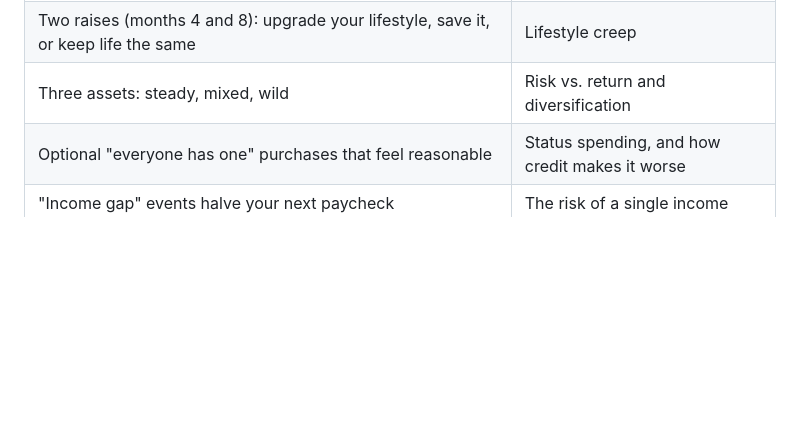
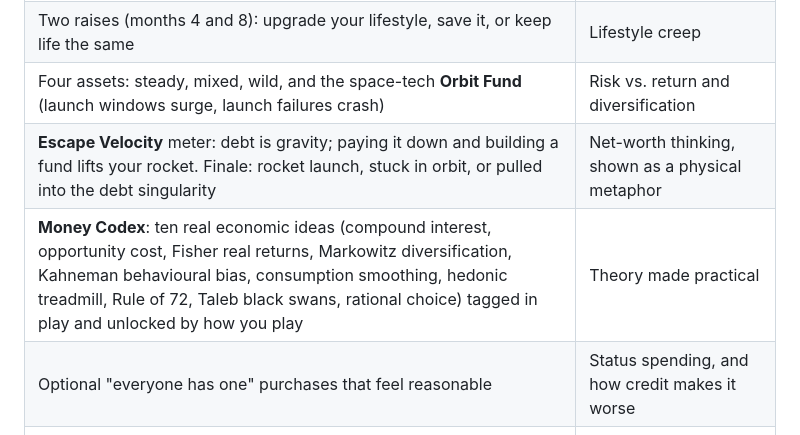
Before and after one commit to shahriarsharif406/debt-inflation-dungeon, a Markdown page: README.md, the part around one of its changes. Rendered like a GitHub page; blank space fills up the shorter version.

```diff
--- a/README.md
+++ b/README.md
@@ -30,7 +33,9 @@ You have 12 months. Each month you set a budget, put your free cash to work, the
 | "Pay yourself first": 0 / 10 / 20% of pay moves to your Savings Vault automatically | Saving as a habit, not a leftover |
 | A 3-month Emergency Fund goal. Savings automatically cover surprise bills; with none, a bill becomes a 15%-a-month Emergency Imp | Emergency funds, and the real cost of having no buffer |
 | Two raises (months 4 and 8): upgrade your lifestyle, save it, or keep life the same | Lifestyle creep |
-| Three assets: steady, mixed, wild | Risk vs. return and diversification |
+| Four assets: steady, mixed, wild, and the space-tech **Orbit Fund** (launch windows surge, launch failures crash) | Risk vs. return and diversification |
+| **Escape Velocity** meter: debt is gravity; paying it down and building a fund lifts your rocket. Finale: rocket launch, stuck in orbit, or pulled into the debt singularity | Net-worth thinking, shown as a physical metaphor |
+| **Money Codex**: ten real economic ideas (compound interest, opportunity cost, Fisher real returns, Markowitz diversification, Kahneman behavioural bias, consumption smoothing, hedonic treadmill, Rule of 72, Taleb black swans, rational choice) tagged in play and unlocked by how you play | Theory made practical |
 | Optional "everyone has one" purchases that feel reasonable | Status spending, and how credit makes it worse |
 | "Income gap" events halve your next paycheck | The risk of a single income |
 | Optional Insurance Shield: a monthly premium (10% of pay) covers 80% of car, medical and phone bills, but not rent rises or parties | Insurance: a small certain cost against a big uncertain one |
```
Also changed, not shown: other parts of README.md (+3 -0 lines), docs/GDD.md (+4 -1 lines), docs/screens/desk-codex.png (added), docs/screens/desk-finale.png (added), docs/screens/desk-space.png (added), 2 other files.
